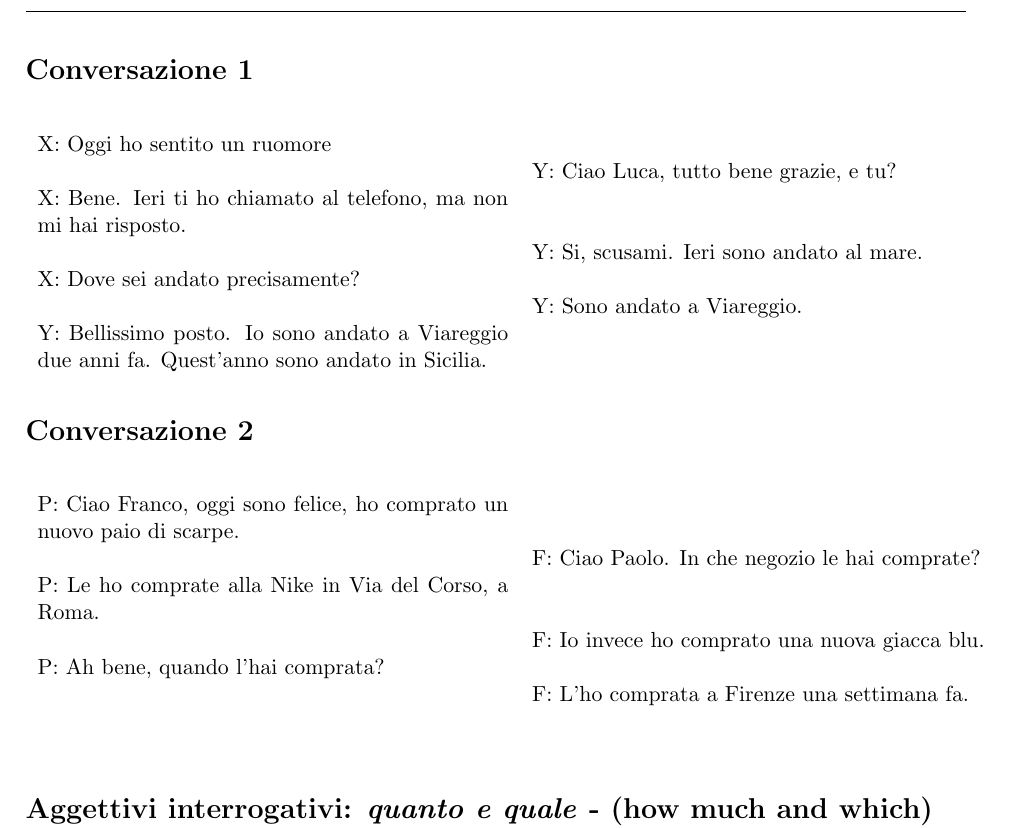
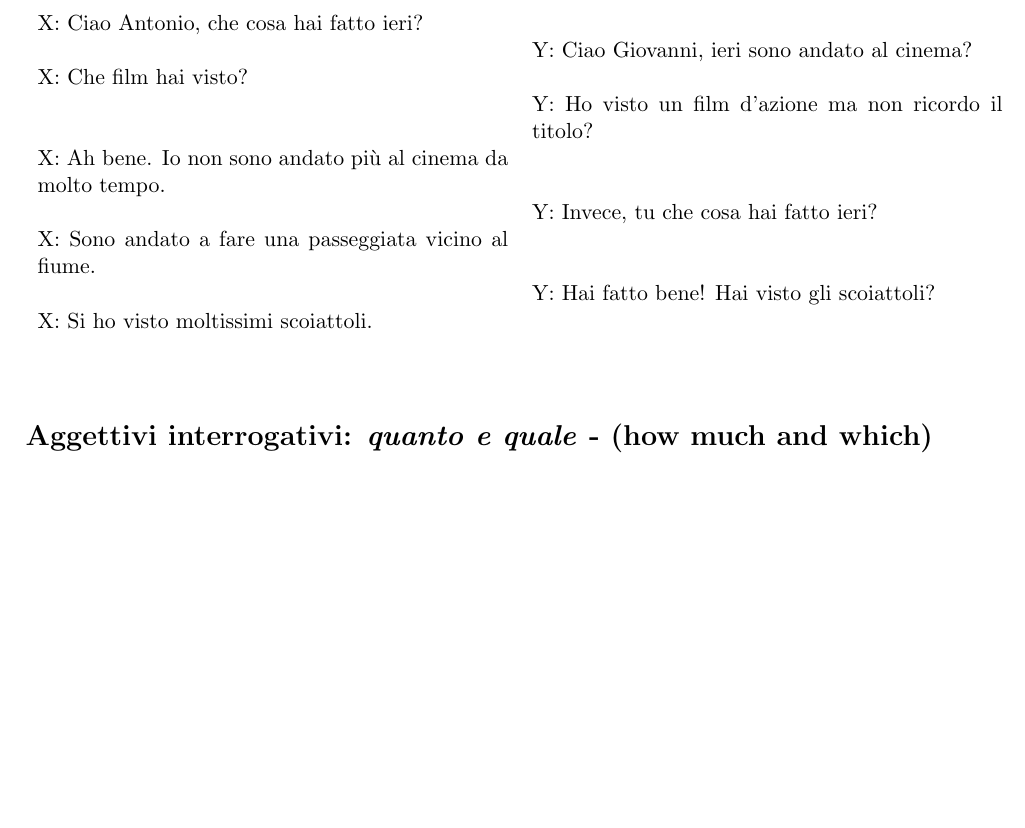
Before and after one commit to gdesiato/Italiano, a LaTeX document (08_ottava_lezione.tex): part of page 3 of 4 before the commit and part of page 3 of 3 after it, cut at the place of the change, the shorter picture padded with empty space. Compiled offline with pdfLaTeX.

Commit message:
ottava lezione

```diff
--- a/08_ottava_lezione.tex
+++ b/08_ottava_lezione.tex
@@ -145,28 +145,17 @@
 \vskip 0.2in
 
 \noindent\begin{tabular}{{ p{8.3cm} p{8.3cm} }}
-    X: Oggi ho sentito un ruomore  &  \\
-    & Y: Ciao Luca, tutto bene grazie, e tu?  \\
-    X: Bene. Ieri ti ho chiamato al telefono, ma non mi hai risposto.  & \\
-    & Y: Si, scusami. Ieri sono andato al mare. \\
-    X: Dove sei andato precisamente? & \\
-    & Y: Sono andato a Viareggio. \\
-    Y: Bellissimo posto. Io sono andato  a Viareggio due anni fa. Quest'anno sono andato in Sicilia. & \\
+    X: Ciao Antonio, che cosa hai fatto ieri?  \\
+    & Y: Ciao Giovanni, ieri sono andato al cinema?  \\
+    X: Che film hai visto?  & \\
+    & Y: Ho visto un film d'azione ma non ricordo il titolo? \\
+    X: Ah bene. Io non sono andato più al cinema da molto tempo. & \\
+    & Y: Invece, tu che cosa hai fatto ieri? \\
+    X: Sono andato a fare una passeggiata vicino al fiume. & \\
+    & Y: Hai fatto bene! Hai visto gli scoiattoli? \\
+    X: Si ho visto moltissimi scoiattoli. & \\
 \end{tabular}
-\vskip 0.2in
 
-\section*{Conversazione 2}
-\vskip 0.2in
-
-\noindent\begin{tabular}{{ p{8.3cm} p{8.3cm} }}
-    P: Ciao Franco, oggi sono felice, ho comprato un nuovo paio di scarpe. &  \\
-    & F: Ciao Paolo. In che negozio le hai comprate?\\
-    P: Le ho comprate alla Nike in Via del Corso, a Roma. & \\
-    & F: Io invece ho comprato una nuova giacca blu.  \\
-    P: Ah bene, quando l'hai comprata?   & \\
-    & F: L'ho comprata a Firenze una settimana fa.  \\
-
-\end{tabular}
 
 \vskip 0.5in
 
```
Also changed, not shown: 08_ottava_lezione.pdf.
